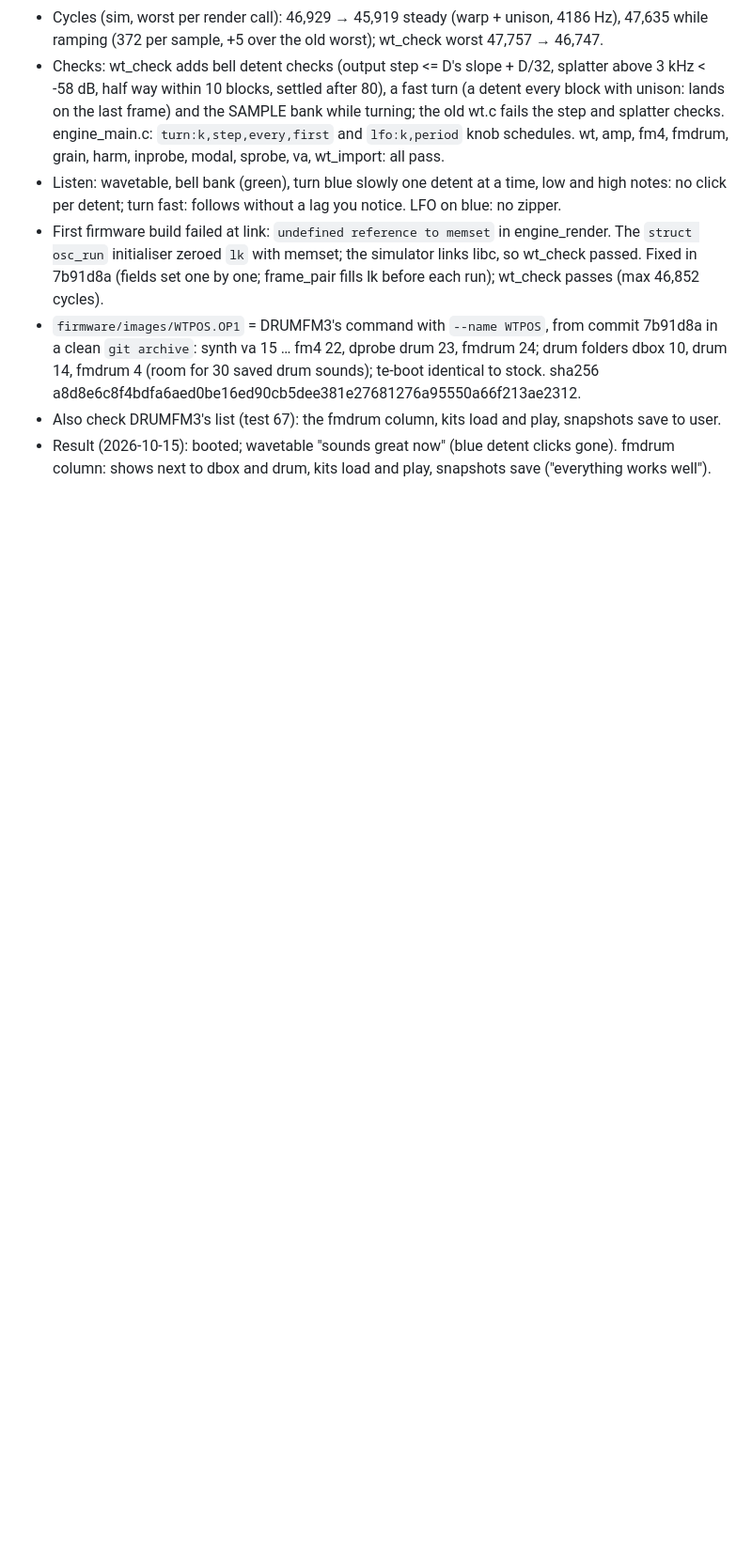
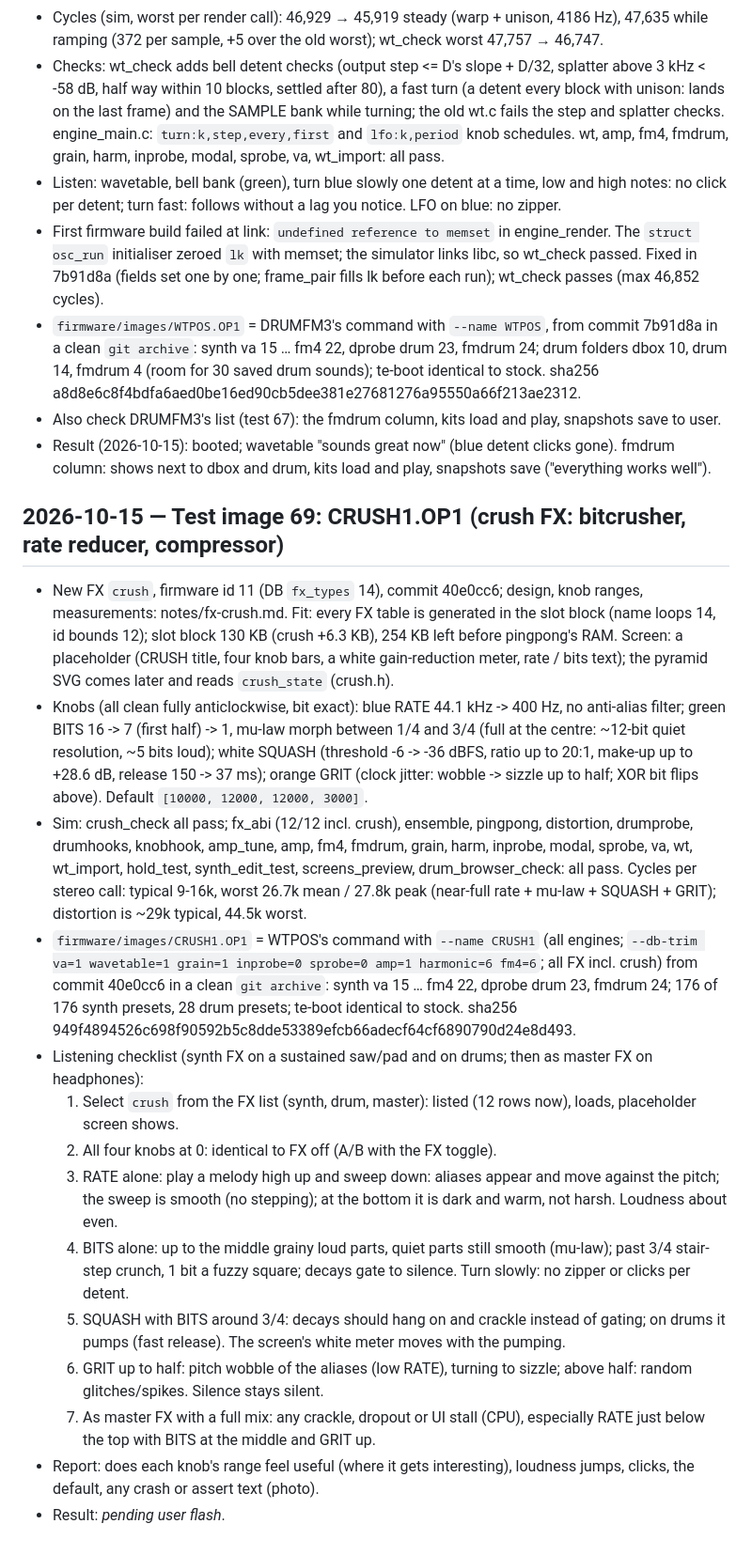
Before and after one commit to wsbuck/op1-overdub, a Markdown page: notes/LOG.md, the part around the change. Shown at 94% size. GitHub-like rendering; blank space fills up the shorter version.

Commit message:
LOG: test image 69 CRUSH1 (crush FX)

```diff
--- a/notes/LOG.md
+++ b/notes/LOG.md
@@ -973,3 +973,37 @@
   sounds); te-boot identical to stock. sha256 a8d8e6c8f4bdfa6aed0be16ed90cb5dee381e27681276a95550a66f213ae2312.
 - Also check DRUMFM3's list (test 67): the fmdrum column, kits load and play, snapshots save to user.
 - Result (2026-10-15): booted; wavetable "sounds great now" (blue detent clicks gone). fmdrum column: shows next to dbox and drum, kits load and play, snapshots save ("everything works well").
+
+## 2026-10-15 — Test image 69: CRUSH1.OP1 (crush FX: bitcrusher, rate reducer, compressor)
+- New FX `crush`, firmware id 11 (DB `fx_types` 14), commit 40e0cc6; design, knob ranges, measurements:
+  notes/fx-crush.md. Fit: every FX table is generated in the slot block (name loops 14, id bounds 12); slot block 130 KB
+  (crush +6.3 KB), 254 KB left before pingpong's RAM. Screen: a placeholder (CRUSH title, four knob bars, a white
+  gain-reduction meter, rate / bits text); the pyramid SVG comes later and reads `crush_state` (crush.h).
+- Knobs (all clean fully anticlockwise, bit exact): blue RATE 44.1 kHz -> 400 Hz, no anti-alias filter; green BITS
+  16 -> 7 (first half) -> 1, mu-law morph between 1/4 and 3/4 (full at the centre: ~12-bit quiet resolution, ~5 bits
+  loud); white SQUASH (threshold -6 -> -36 dBFS, ratio up to 20:1, make-up up to +28.6 dB, release 150 -> 37 ms);
+  orange GRIT (clock jitter: wobble -> sizzle up to half; XOR bit flips above). Default `[10000, 12000, 12000, 3000]`.
+- Sim: crush_check all pass; fx_abi (12/12 incl. crush), ensemble, pingpong, distortion, drumprobe, drumhooks, knobhook,
+  amp_tune, amp, fm4, fmdrum, grain, harm, inprobe, modal, sprobe, va, wt, wt_import, hold_test, synth_edit_test,
+  screens_preview, drum_browser_check: all pass. Cycles per stereo call: typical 9-16k, worst 26.7k mean / 27.8k peak
+  (near-full rate + mu-law + SQUASH + GRIT); distortion is ~29k typical, 44.5k worst.
+- `firmware/images/CRUSH1.OP1` = WTPOS's command with `--name CRUSH1` (all engines; `--db-trim va=1 wavetable=1 grain=1
+  inprobe=0 sprobe=0 amp=1 harmonic=6 fm4=6`; all FX incl. crush) from commit 40e0cc6 in a clean `git archive`: synth
+  va 15 … fm4 22, dprobe drum 23, fmdrum 24; 176 of 176 synth presets, 28 drum presets; te-boot identical to stock.
+  sha256 949f4894526c698f90592b5c8dde53389efcb66adecf64cf6890790d24e8d493.
+- Listening checklist (synth FX on a sustained saw/pad and on drums; then as master FX on headphones):
+  1. Select `crush` from the FX list (synth, drum, master): listed (12 rows now), loads, placeholder screen shows.
+  2. All four knobs at 0: identical to FX off (A/B with the FX toggle).
+  3. RATE alone: play a melody high up and sweep down: aliases appear and move against the pitch; the sweep is smooth
+     (no stepping); at the bottom it is dark and warm, not harsh. Loudness about even.
+  4. BITS alone: up to the middle grainy loud parts, quiet parts still smooth (mu-law); past 3/4 stair-step crunch,
+     1 bit a fuzzy square; decays gate to silence. Turn slowly: no zipper or clicks per detent.
+  5. SQUASH with BITS around 3/4: decays should hang on and crackle instead of gating; on drums it pumps (fast
+     release). The screen's white meter moves with the pumping.
+  6. GRIT up to half: pitch wobble of the aliases (low RATE), turning to sizzle; above half: random glitches/spikes.
+     Silence stays silent.
+  7. As master FX with a full mix: any crackle, dropout or UI stall (CPU), especially RATE just below the top with BITS
+     at the middle and GRIT up.
+- Report: does each knob's range feel useful (where it gets interesting), loudness jumps, clicks, the default, any
+  crash or assert text (photo).
+- Result: _pending user flash_.
```
